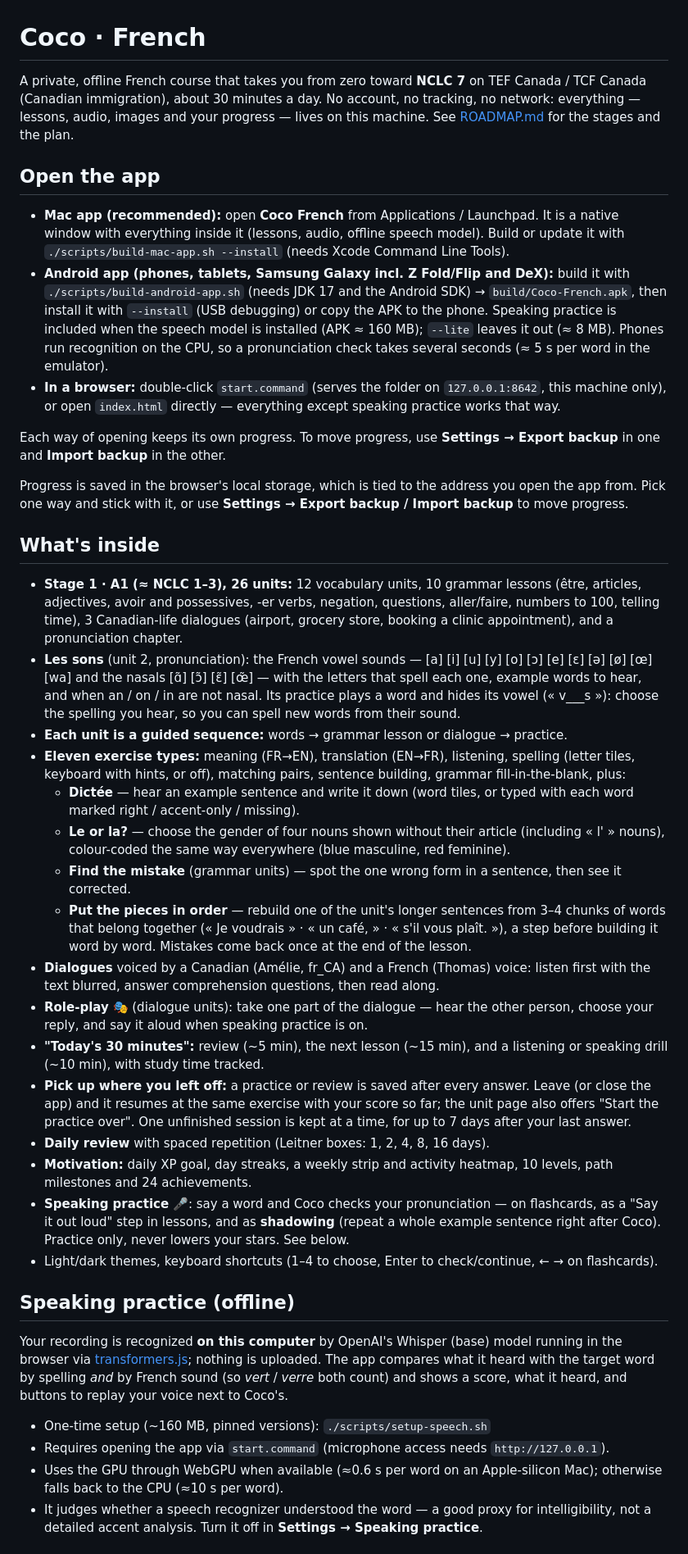
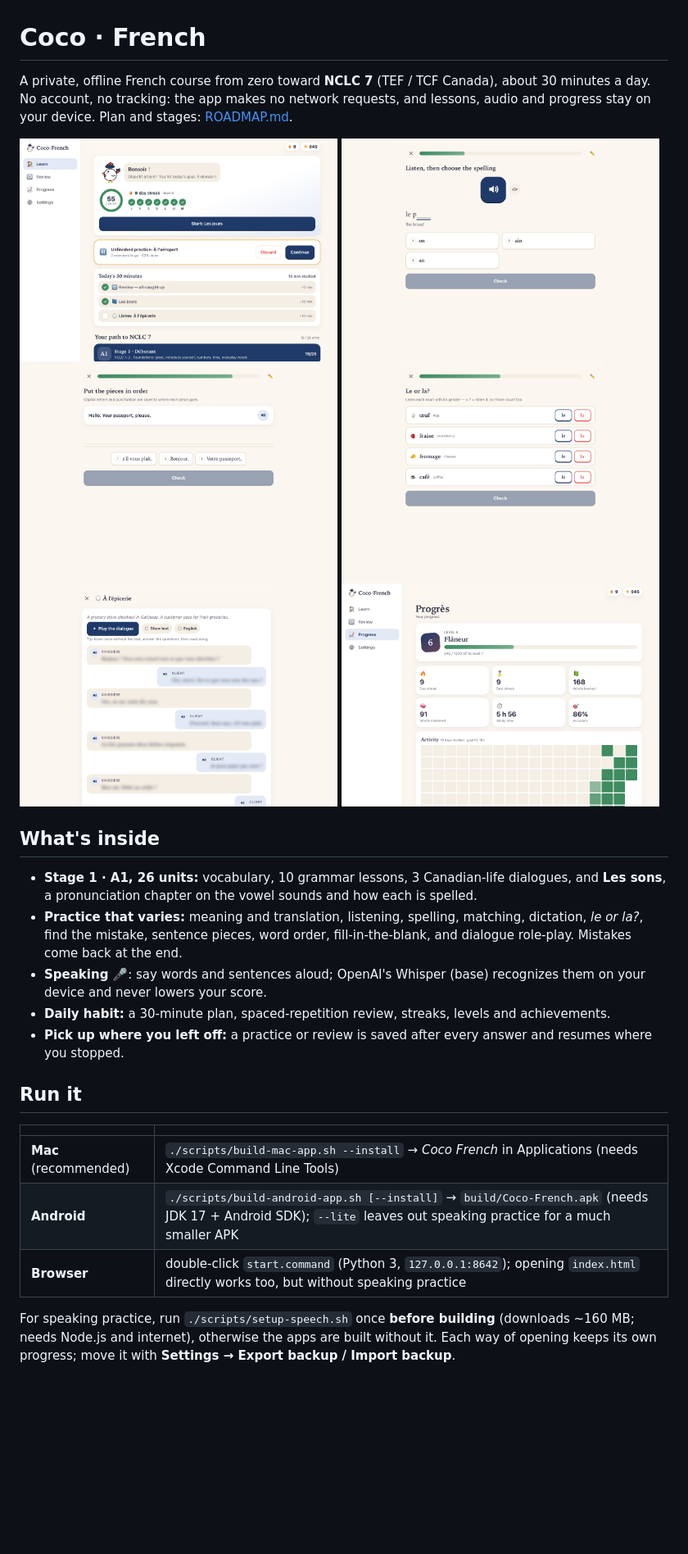
Before and after one commit to wazeruan/FrenchLearning, a Markdown page: README.md, the part around one of its changes. Shown at 82% size. Rendered like a GitHub page; pictures changed too: docs/screenshots/chunks.png (added), docs/screenshots/dialogue.png (added), docs/screenshots/gender.png (added); blank space fills up the shorter version.

```diff
--- a/README.md
+++ b/README.md
@@ -1,79 +1,39 @@
 # Coco · French
 
-A private, offline French course that takes you from zero toward **NCLC 7** on TEF Canada / TCF Canada
-(Canadian immigration), about 30 minutes a day. No account, no tracking, no network: everything —
-lessons, audio, images and your progress — lives on this machine. See [ROADMAP.md](ROADMAP.md) for the
-stages and the plan.
+A private, offline French course from zero toward **NCLC 7** (TEF / TCF Canada), about 30 minutes a day.
+No account, no tracking: the app makes no network requests, and lessons, audio and progress stay on your
+device. Plan and stages: [ROADMAP.md](ROADMAP.md).
 
-## Open the app
-
-- **Mac app (recommended):** open **Coco French** from Applications / Launchpad. It is a native window
-  with everything inside it (lessons, audio, offline speech model). Build or update it with
-  `./scripts/build-mac-app.sh --install` (needs Xcode Command Line Tools).
-- **Android app (phones, tablets, Samsung Galaxy incl. Z Fold/Flip and DeX):** build it with
-  `./scripts/build-android-app.sh` (needs JDK 17 and the Android SDK) → `build/Coco-French.apk`, then install
-  it with `--install` (USB debugging) or copy the APK to the phone. Speaking practice is included when the
-  speech model is installed (APK ≈ 160 MB); `--lite` leaves it out (≈ 8 MB). Phones run recognition on the
-  CPU, so a pronunciation check takes several seconds (≈ 5 s per word in the emulator).
-- **In a browser:** double-click `start.command` (serves the folder on `127.0.0.1:8642`, this machine
-  only), or open `index.html` directly — everything except speaking practice works that way.
-
-Each way of opening keeps its own progress. To move progress, use **Settings → Export backup** in one
-and **Import backup** in the other.
-
-Progress is saved in the browser's local storage, which is tied to the address you open the app from.
-Pick one way and stick with it, or use **Settings → Export backup / Import backup** to move progress.
+<p>
+  <img src="docs/screenshots/home.png" width="49%" alt="Home: daily goal, streak, today's 30-minute plan and an unfinished practice to resume">
+  <img src="docs/screenshots/sounds-drill.png" width="49%" alt="Pronunciation drill: listen, then choose the spelling of the vowel">
+  <img src="docs/screenshots/chunks.png" width="49%" alt="Put the pieces of a sentence in order">
+  <img src="docs/screenshots/gender.png" width="49%" alt="Le or la: choose each noun's gender">
+  <img src="docs/screenshots/dialogue.png" width="49%" alt="A grocery-store dialogue, text blurred until you have listened">
+  <img src="docs/screenshots/progress.png" width="49%" alt="Progress: level, streaks, words mastered and activity">
+</p>
 
 ## What's inside
 
-- **Stage 1 · A1 (≈ NCLC 1–3), 26 units:** 12 vocabulary units, 10 grammar lessons (être, articles,
-  adjectives, avoir and possessives, -er verbs, negation, questions, aller/faire, numbers to 100,
-  telling time), 3 Canadian-life dialogues (airport, grocery store, booking a clinic appointment), and
-  a pronunciation chapter.
-- **Les sons** (unit 2, pronunciation): the French vowel sounds — [a] [i] [u] [y] [o] [ɔ] [e] [ɛ] [ə] [ø]
-  [œ] [wa] and the nasals [ɑ̃] [ɔ̃] [ɛ̃] [œ̃] — with the letters that spell each one, example words to hear, and when
-  an / on / in are not nasal. Its practice plays a word and hides its vowel (« v___s »): choose the
-  spelling you hear, so you can spell new words from their sound.
-- **Each unit is a guided sequence:** words → grammar lesson or dialogue → practice.
-- **Eleven exercise types:** meaning (FR→EN), translation (EN→FR), listening, spelling (letter tiles,
-  keyboard with hints, or off), matching pairs, sentence building, grammar fill-in-the-blank, plus:
-  - **Dictée** — hear an example sentence and write it down (word tiles, or typed with each word marked
-    right / accent-only / missing).
-  - **Le or la?** — choose the gender of four nouns shown without their article (including « l' » nouns),
-    colour-coded the same way everywhere (blue masculine, red feminine).
-  - **Find the mistake** (grammar units) — spot the one wrong form in a sentence, then see it corrected.
-  - **Put the pieces in order** — rebuild one of the unit's longer sentences from 3–4 chunks of words that
-    belong together (« Je voudrais » · « un café, » · « s'il vous plaît. »), a step before building it
-    word by word.
-  Mistakes come back once at the end of the lesson.
-- **Dialogues** voiced by a Canadian (Amélie, fr_CA) and a French (Thomas) voice: listen first with the
-  text blurred, answer comprehension questions, then read along.
-- **Role-play** 🎭 (dialogue units): take one part of the dialogue — hear the other person, choose your
-  reply, and say it aloud when speaking practice is on.
-- **"Today's 30 minutes":** review (~5 min), the next lesson (~15 min), and a listening or speaking drill
-  (~10 min), with study time tracked.
-- **Pick up where you left off:** a practice or review is saved after every answer. Leave (or close the
-  app) and it resumes at the same exercise with your score so far; the unit page also offers "Start the
-  practice over". One unfinished session is kept at a time, for up to 7 days after your last answer.
-- **Daily review** with spaced repetition (Leitner boxes: 1, 2, 4, 8, 16 days).
-- **Motivation:** daily XP goal, day streaks, a weekly strip and activity heatmap, 10 levels, path
-  milestones and 24 achievements.
-- **Speaking practice** 🎤: say a word and Coco checks your pronunciation — on flashcards, as a
-  "Say it out loud" step in lessons, and as **shadowing** (repeat a whole example sentence right after
-  Coco). Practice only, never lowers your stars. See below.
-- Light/dark themes, keyboard shortcuts (1–4 to choose, Enter to check/continue, ← → on flashcards).
+- **Stage 1 · A1, 26 units:** vocabulary, 10 grammar lessons, 3 Canadian-life dialogues, and **Les sons**,
+  a pronunciation chapter on the vowel sounds and how each is spelled.
+- **Practice that varies:** meaning and translation, listening, spelling, matching, dictation, *le or la?*,
+  find the mistake, sentence pieces, word order, fill-in-the-blank, and dialogue role-play. Mistakes come
+  back at the end.
+- **Speaking** 🎤: say words and sentences aloud; OpenAI's Whisper (base) recognizes them on your device and
+  never lowers your score.
+- **Daily habit:** a 30-minute plan, spaced-repetition review, streaks, levels and achievements.
+- **Pick up where you left off:** a practice or review is saved after every answer and resumes where you stopped.
 
-## Speaking practice (offline)
+## Run it
 
-Your recording is recognized **on this computer** by OpenAI's Whisper (base) model running in the browser
-via [transformers.js](https://github.com/huggingface/transformers.js); nothing is uploaded. The app compares
-what it heard with the target word by spelling *and* by French sound (so *vert* / *verre* both count) and
-shows a score, what it heard, and buttons to replay your voice next to Coco's.
+| | |
+|---|---|
+| **Mac** (recommended) | `./scripts/build-mac-app.sh --install` → *Coco French* in Applications (needs Xcode Command Line Tools) |
+| **Android** | `./scripts/build-android-app.sh [--install]` → `build/Coco-French.apk` (needs JDK 17 + Android SDK); `--lite` leaves out speaking practice for a much smaller APK |
+| **Browser** | double-click `start.command` (Python 3, `127.0.0.1:8642`); opening `index.html` directly works too, but without speaking practice |
 
-- One-time setup (~160 MB, pinned versions): `./scripts/setup-speech.sh`
-- Requires opening the app via `start.command` (microphone access needs `http://127.0.0.1`).
-- Uses the GPU through WebGPU when available (≈0.6 s per word on an Apple-silicon Mac); otherwise falls
-  back to the CPU (≈10 s per word).
-- It judges whether a speech recognizer understood the word — a good proxy for intelligibility, not a
-  detailed accent analysis. Turn it off in **Settings → Speaking practice**.
+For speaking practice, run `./scripts/setup-speech.sh` once **before building** (downloads ~160 MB; needs
+Node.js and internet), otherwise the apps are built without it. Each way of opening keeps its own progress;
+move it with **Settings → Export backup / Import backup**.
 
```
Also changed, not shown: other parts of README.md (+10 -30 lines), 4 other files.
